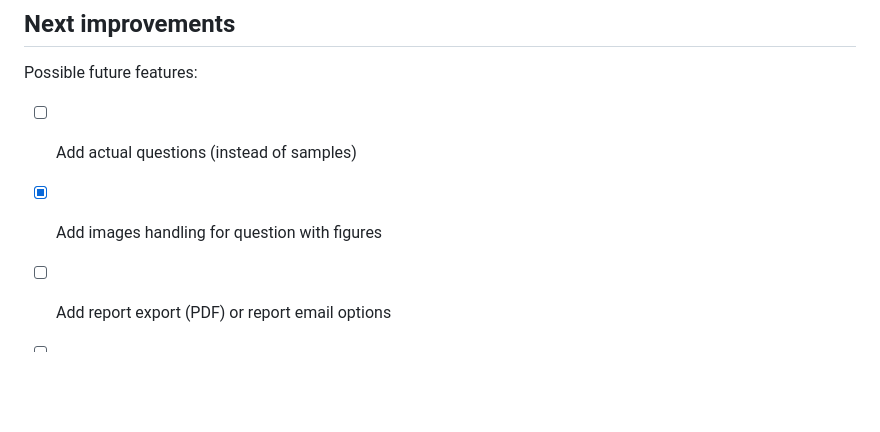
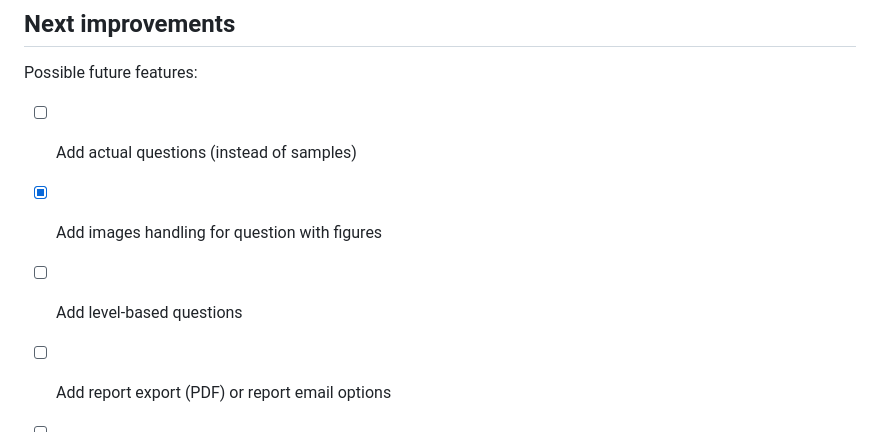
Before and after one commit to interstellardrumbeat/what-should-i-revise, a Markdown page: README.md, the part around the change. Rendered like a GitHub page; blank space fills up the shorter version.

Commit message:
Update future features list in README

```diff
--- a/README.md
+++ b/README.md
@@ -165,6 +165,7 @@ Possible future features:
 
 - [ ] Add actual questions (instead of samples)
 - [x] Add images handling for question with figures
+- [ ] Add level-based questions
 - [ ] Add report export (PDF) or report email options
 - [ ] Add better revision recommendation system
 - [ ] Add a working booking link for tutoring session
```
